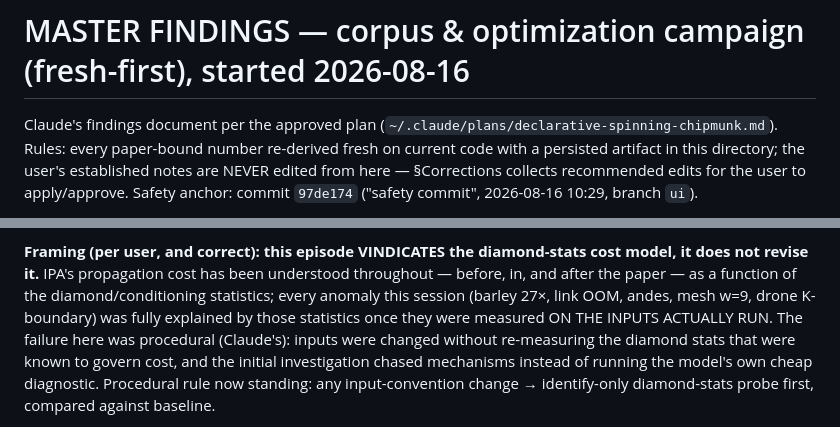
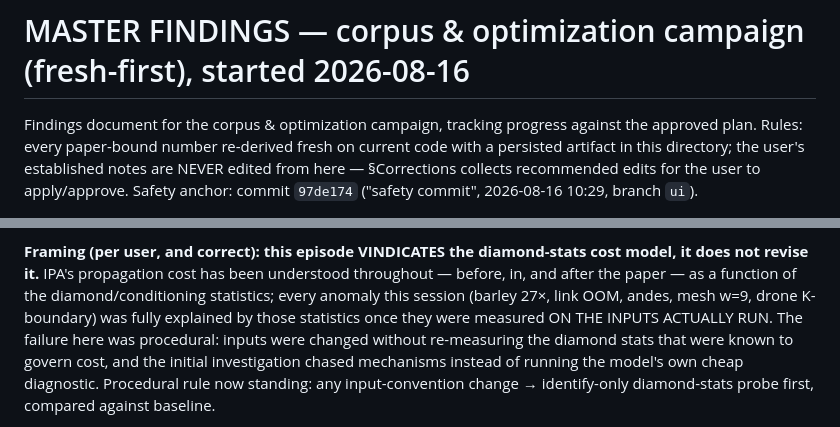
Before and after one commit to Temi-Tory/InfoProp-Thesis-data, a Markdown page: validation/probability/MASTER_FINDINGS.md, 2 parts joined by grey strips. Rendered like a GitHub page.

Commit message:
Remove Claude references from findings document

```diff
--- a/validation/probability/MASTER_FINDINGS.md
+++ b/validation/probability/MASTER_FINDINGS.md
@@ -1,6 +1,6 @@
 # MASTER FINDINGS — corpus & optimization campaign (fresh-first), started 2026-08-16
 
-Claude's findings document per the approved plan (`~/.claude/plans/declarative-spinning-chipmunk.md`).
+Findings document for the corpus & optimization campaign, tracking progress against the approved plan.
 Rules: every paper-bound number re-derived fresh on current code with a persisted artifact in this
 directory; the user's established notes are NEVER edited from here — §Corrections collects
 recommended edits for the user to apply/approve. Safety anchor: commit `97de174` ("safety commit",
@@ -642,7 +642,7 @@ corner runs: even a FLOAT propagation with the 184 certainties degraded to 0.95
 not revise it.** IPA's propagation cost has been understood throughout — before, in, and after
 the paper — as a function of the diamond/conditioning statistics; every anomaly this session
 (barley 27×, link OOM, andes, mesh w=9, drone K-boundary) was fully explained by those statistics
-once they were measured ON THE INPUTS ACTUALLY RUN. The failure here was procedural (Claude's):
+once they were measured ON THE INPUTS ACTUALLY RUN. The failure here was procedural:
 inputs were changed without re-measuring the diamond stats that were known to govern cost, and
 the initial investigation chased mechanisms instead of running the model's own cheap diagnostic.
 Procedural rule now standing: any input-convention change → identify-only diamond-stats probe
```
